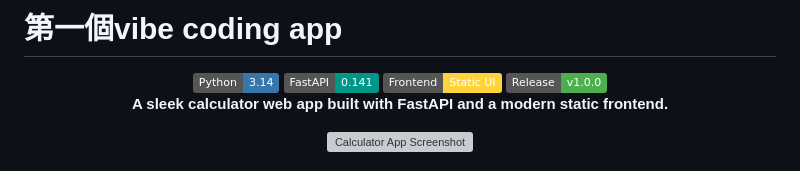
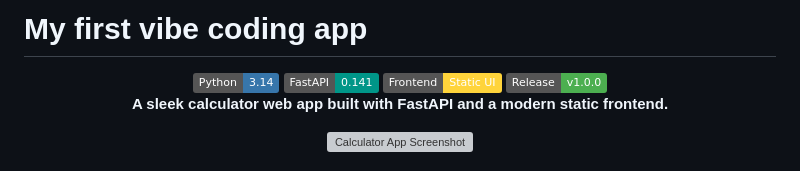
Before and after one commit to terryhuang1215/project-01, a Markdown page: README.md, the part around the change. Rendered like a GitHub page; badges without logos; grey boxes are pictures that could not be loaded.

```diff
--- a/README.md
+++ b/README.md
@@ -1,4 +1,4 @@
-# 第一個vibe coding app
+# My first vibe coding app
 
 <div align="center">
   <img src="https://img.shields.io/badge/Python-3.14-3776AB?logo=python&logoColor=white" alt="Python 3.14" />
```
